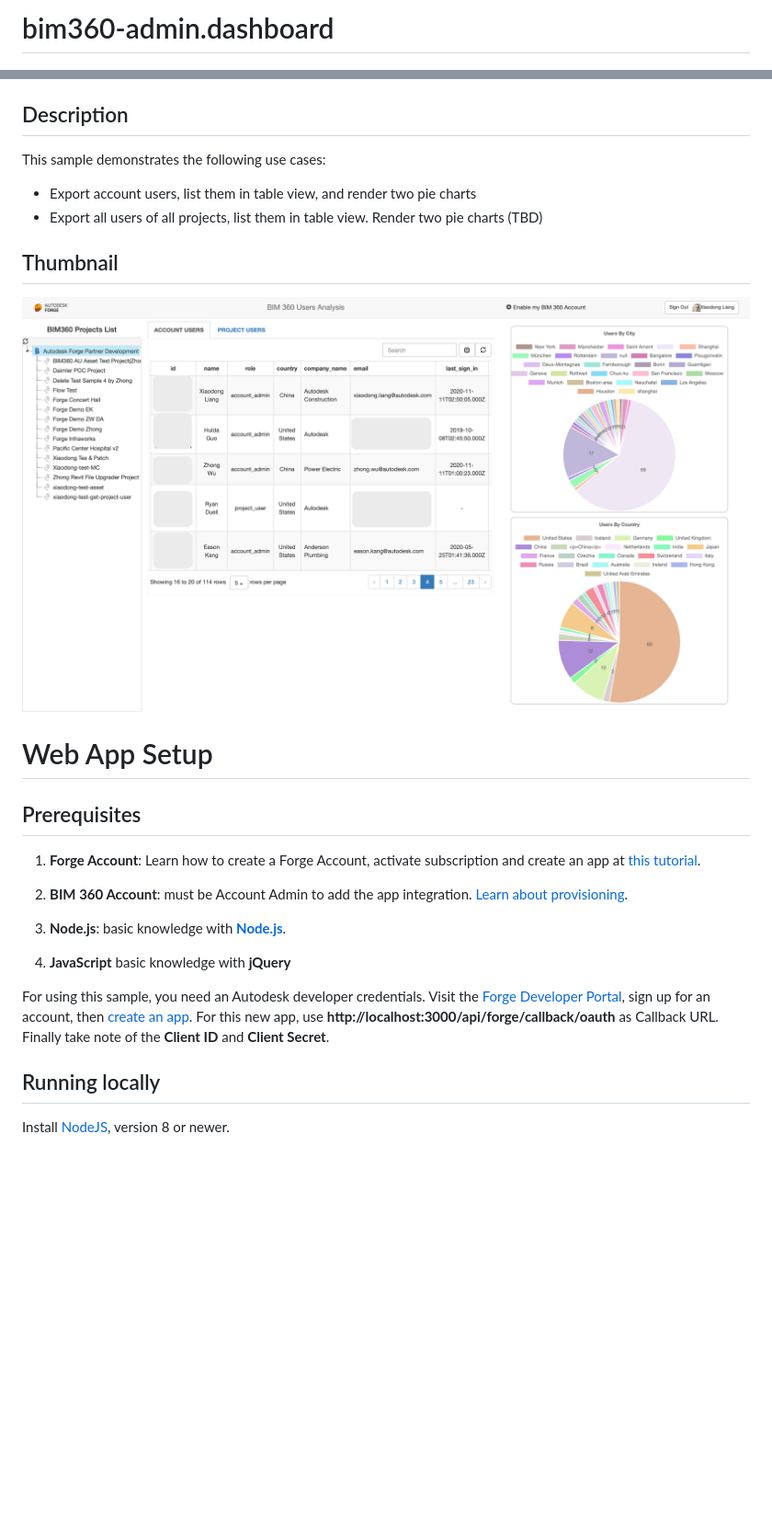
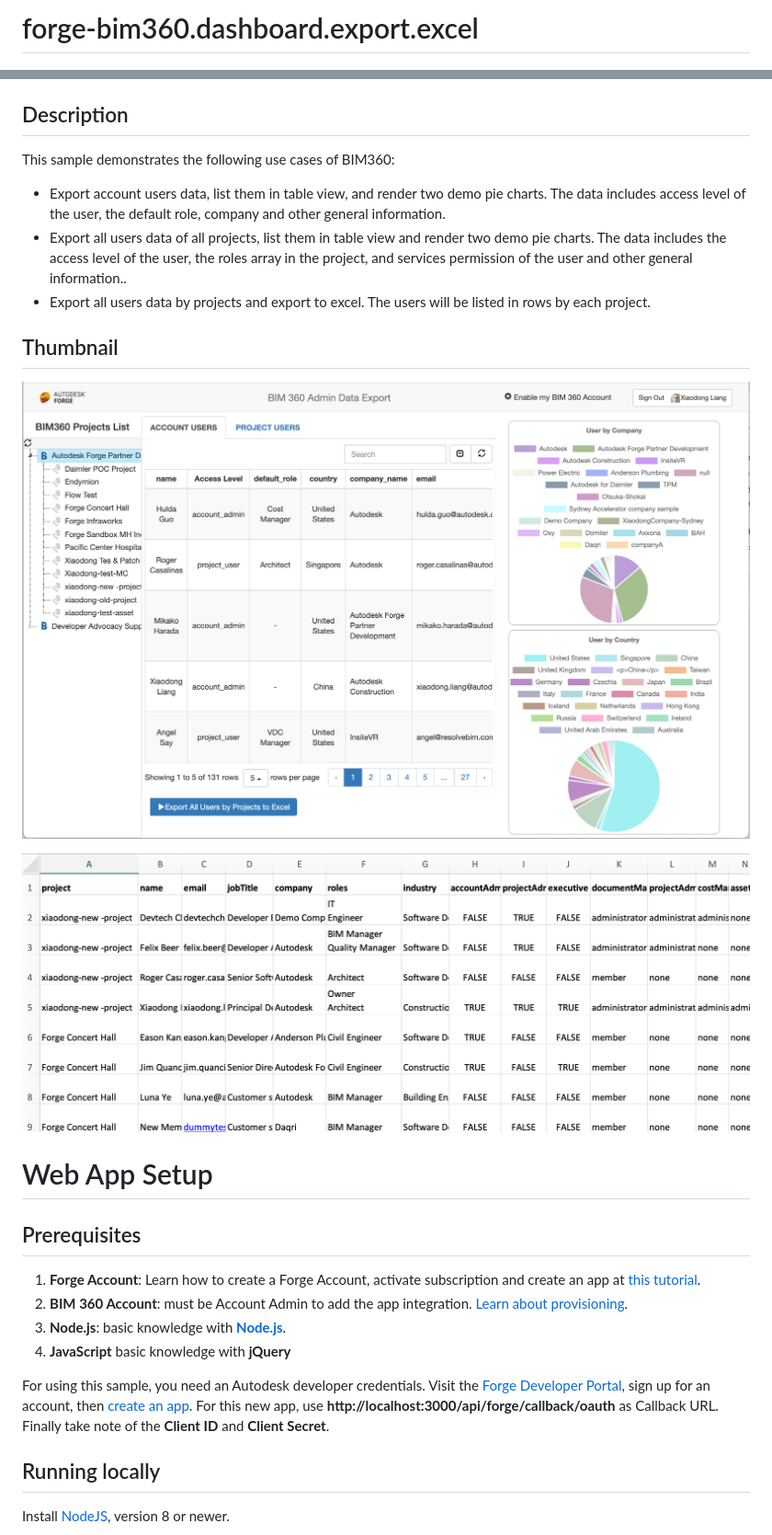
Before and after one commit to xiaodongliang/bim360-admin.dashboard, a Markdown page: README.md, 2 parts joined by grey strips. Shown: that part at 92% size. Rendered like a GitHub page; pictures changed too: help/excel.png (added), help/main.png; blank space fills up the shorter version.

Commit message:
add project roles data with user and export to excel

```diff
--- a/README.md
+++ b/README.md
@@ -1,2 +1,2 @@
-# bim360-admin.dashboard
+# forge-bim360.dashboard.export.excel
 
@@ -3,13 +8,16 @@
 
 ## Description
-This sample demonstrates the following use cases:
+This sample demonstrates the following use cases of BIM360:
 
-* Export account users, list them in table view, and render two pie charts
-* Export all users of all projects, list them in table view. Render two pie charts (TBD)
+* Export account users data, list them in table view, and render two demo pie charts. The data includes access level of the user, the default role, company and other general information.
+* Export all users data of all projects, list them in table view and render two demo pie charts. The data includes the access level of the user, the roles array in the project, and services permission of the user and other general information..
+* Export all users data by projects and export to excel. The users will be listed in rows by each project.
 
 
 ## Thumbnail
 ![thumbnail](/help/main.png)
+
+![thumbnail](/help/excel.png)
 
 
 # Web App Setup
@@ -18,12 +26,10 @@ This sample demonstrates the following use cases:
 
 1. **Forge Account**: Learn how to create a Forge Account, activate subscription and create an app at [this tutorial](http://learnforge.autodesk.io/#/account/).
 2. **BIM 360 Account**: must be Account Admin to add the app integration. [Learn about provisioning](https://forge.autodesk.com/blog/bim-360-docs-provisioning-forge-apps).
-
 3. **Node.js**: basic knowledge with [**Node.js**](https://nodejs.org/en/).
 4. **JavaScript** basic knowledge with **jQuery**
 
 For using this sample, you need an Autodesk developer credentials. Visit the [Forge Developer Portal](https://developer.autodesk.com), sign up for an account, then [create an app](https://developer.autodesk.com/myapps/create). For this new app, use **http://localhost:3000/api/forge/callback/oauth** as Callback URL. Finally take note of the **Client ID** and **Client Secret**.
-
 
 
 ## Running locally
```
Also changed, not shown: other parts of README.md (+24 -0 lines), 12 other files.
